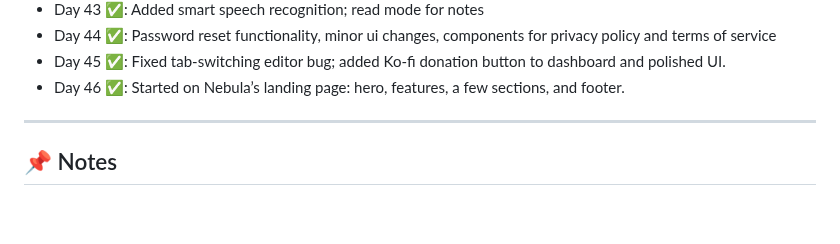
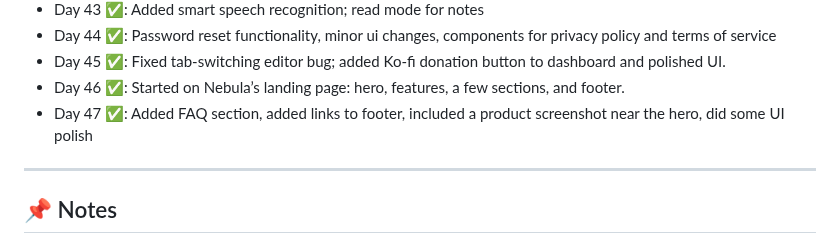
Before and after one commit to delta6626/365-days-of-code, a Markdown page: README.md, the part around the change. Rendered like a GitHub page; blank space fills up the shorter version.

```diff
--- a/README.md
+++ b/README.md
@@ -62,6 +62,7 @@ I'll try to update this as I go.
 - Day 44 ✅: Password reset functionality, minor ui changes, components for privacy policy and terms of service
 - Day 45 ✅: Fixed tab-switching editor bug; added Ko-fi donation button to dashboard and polished UI.
 - Day 46 ✅: Started on Nebula’s landing page: hero, features, a few sections, and footer.
+- Day 47 ✅: Added FAQ section, added links to footer, included a product screenshot near the hero, did some UI polish
 
 ---
 
```
